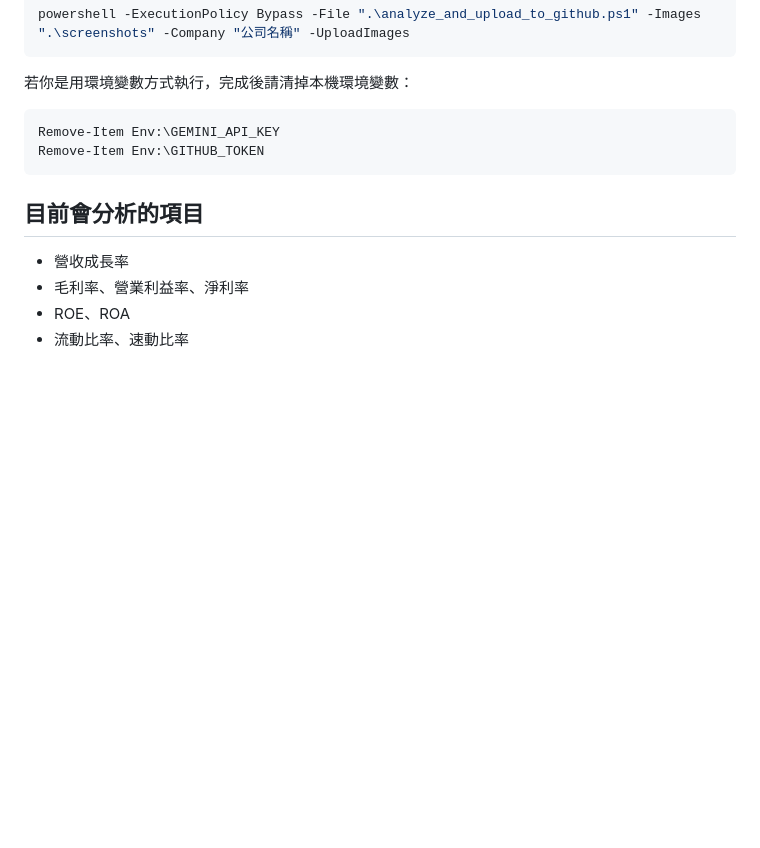
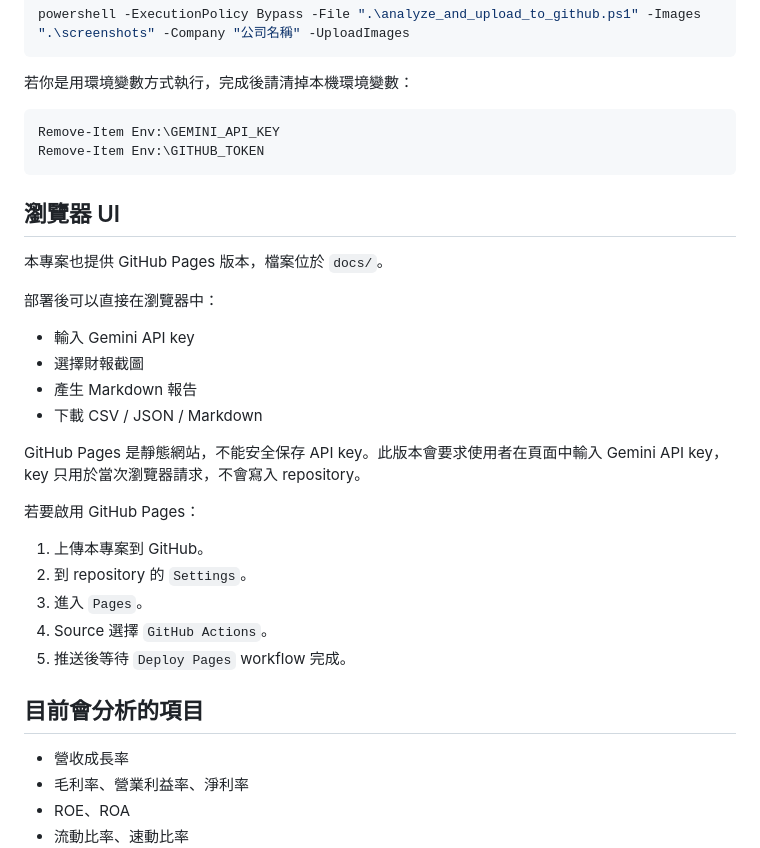
Before and after one commit to iamgrape999/financial-report-analyzer, a Markdown page: README.md, the part around the change. Rendered like a GitHub page; blank space fills up the shorter version.

````diff
--- a/README.md
+++ b/README.md
@@ -130,6 +130,27 @@ Remove-Item Env:\GEMINI_API_KEY
 Remove-Item Env:\GITHUB_TOKEN
 ```
 
+## 瀏覽器 UI
+
+本專案也提供 GitHub Pages 版本，檔案位於 `docs/`。
+
+部署後可以直接在瀏覽器中：
+
+- 輸入 Gemini API key
+- 選擇財報截圖
+- 產生 Markdown 報告
+- 下載 CSV / JSON / Markdown
+
+GitHub Pages 是靜態網站，不能安全保存 API key。此版本會要求使用者在頁面中輸入 Gemini API key，key 只用於當次瀏覽器請求，不會寫入 repository。
+
+若要啟用 GitHub Pages：
+
+1. 上傳本專案到 GitHub。
+2. 到 repository 的 `Settings`。
+3. 進入 `Pages`。
+4. Source 選擇 `GitHub Actions`。
+5. 推送後等待 `Deploy Pages` workflow 完成。
+
 ## 目前會分析的項目
 
 - 營收成長率
````
